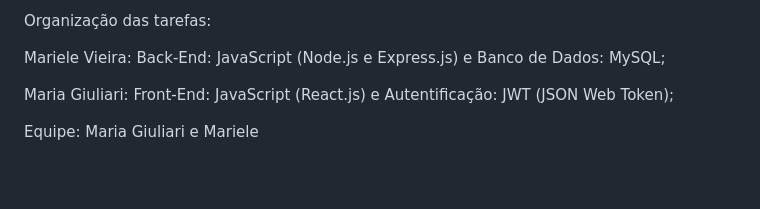
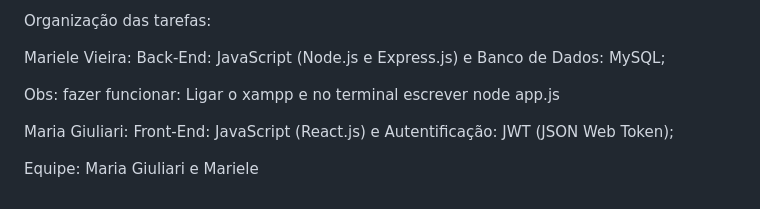
Before and after one commit to MarieleV/programweb-restaurant, a Markdown page: README.md, the part around the change. Rendered like a GitHub page; blank space fills up the shorter version.

```diff
--- a/README.md
+++ b/README.md
@@ -66,6 +66,11 @@ Organização das tarefas:
 
 Mariele Vieira: Back-End: JavaScript (Node.js e Express.js) e Banco de Dados: MySQL;
 
+
+
+Obs: fazer funcionar:
+Ligar o xampp e no terminal escrever node app.js
+
 Maria Giuliari: Front-End: JavaScript (React.js) e Autentificação: JWT (JSON Web Token);
 
 Equipe: Maria Giuliari e Mariele
```
